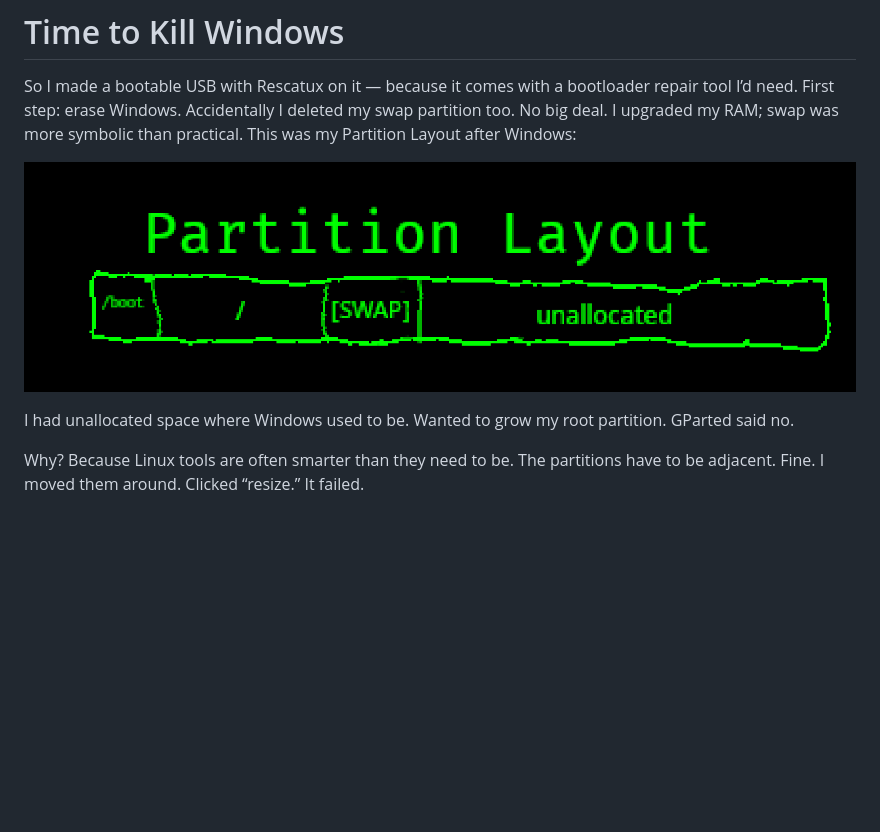
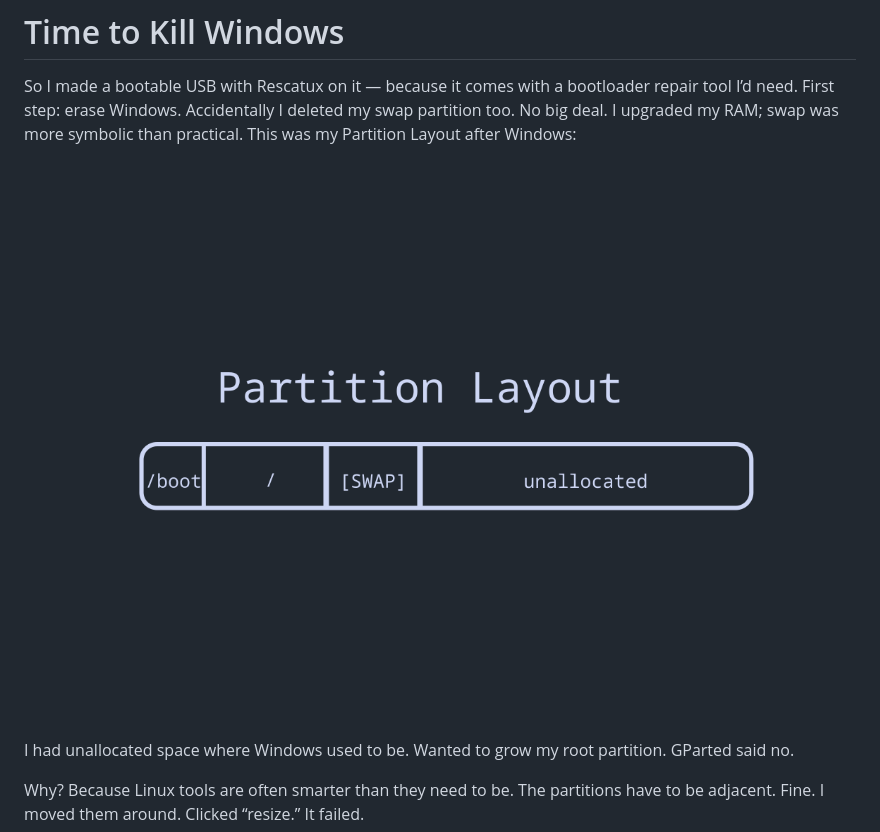
Before and after one commit to ls-root/loading, a Markdown page: articles/I deleted Windows (and my Bootloader).md, the part around the change. GitHub-like rendering; pictures changed too: files/partitions_new.png (added); blank space fills up the shorter version.

```diff
--- a/articles/I deleted Windows (and my Bootloader).md
+++ b/articles/I deleted Windows (and my Bootloader).md
@@ -41,7 +41,7 @@ Then it filled up.
 So I made a bootable USB with Rescatux on it — because it comes with a bootloader repair tool I’d need. First step: erase Windows. Accidentally I deleted my swap partition too. No big deal. I upgraded my RAM; swap was more symbolic than practical.
 This was my Partition Layout after Windows:
 
-![](/files/partitions.png)
+![](/files/partitions_new.png)
 
 I had unallocated space where Windows used to be. Wanted to grow my root partition. GParted said no.
 
```
Also changed, not shown: 1 other file.
